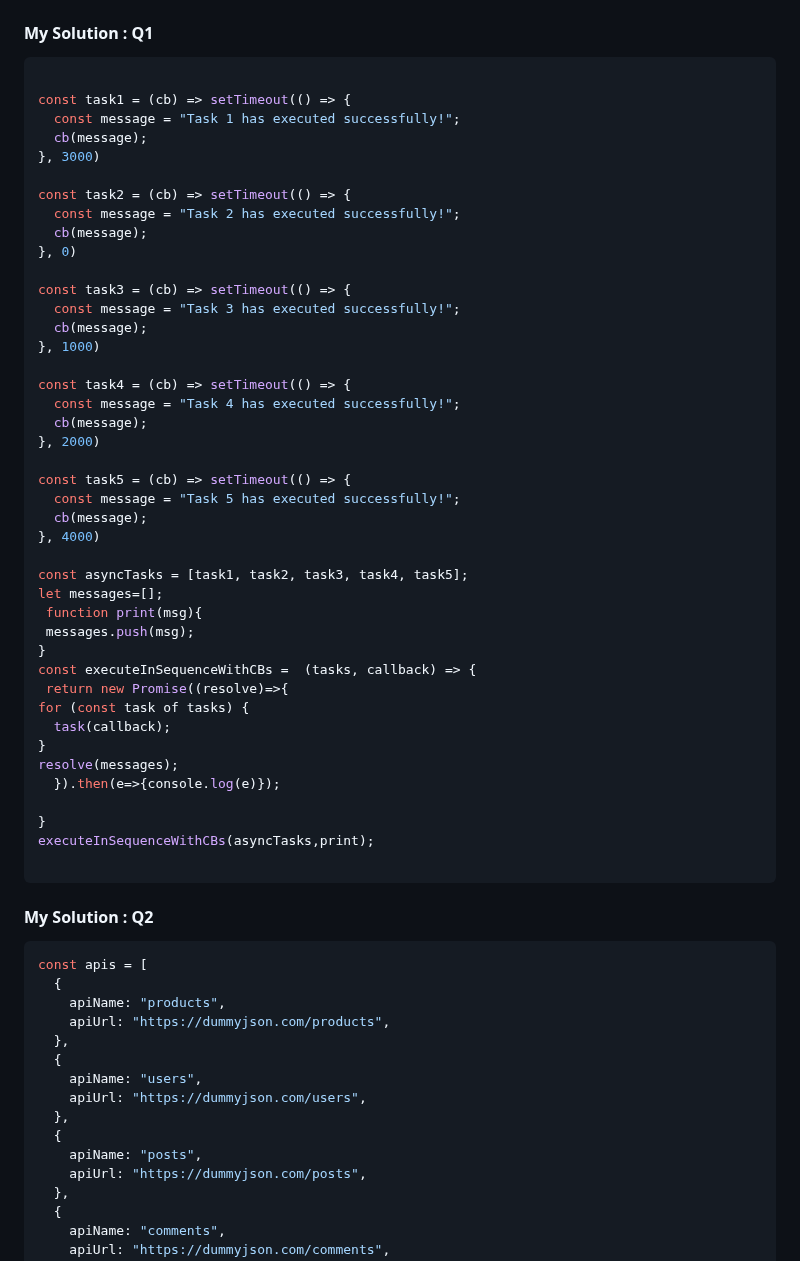
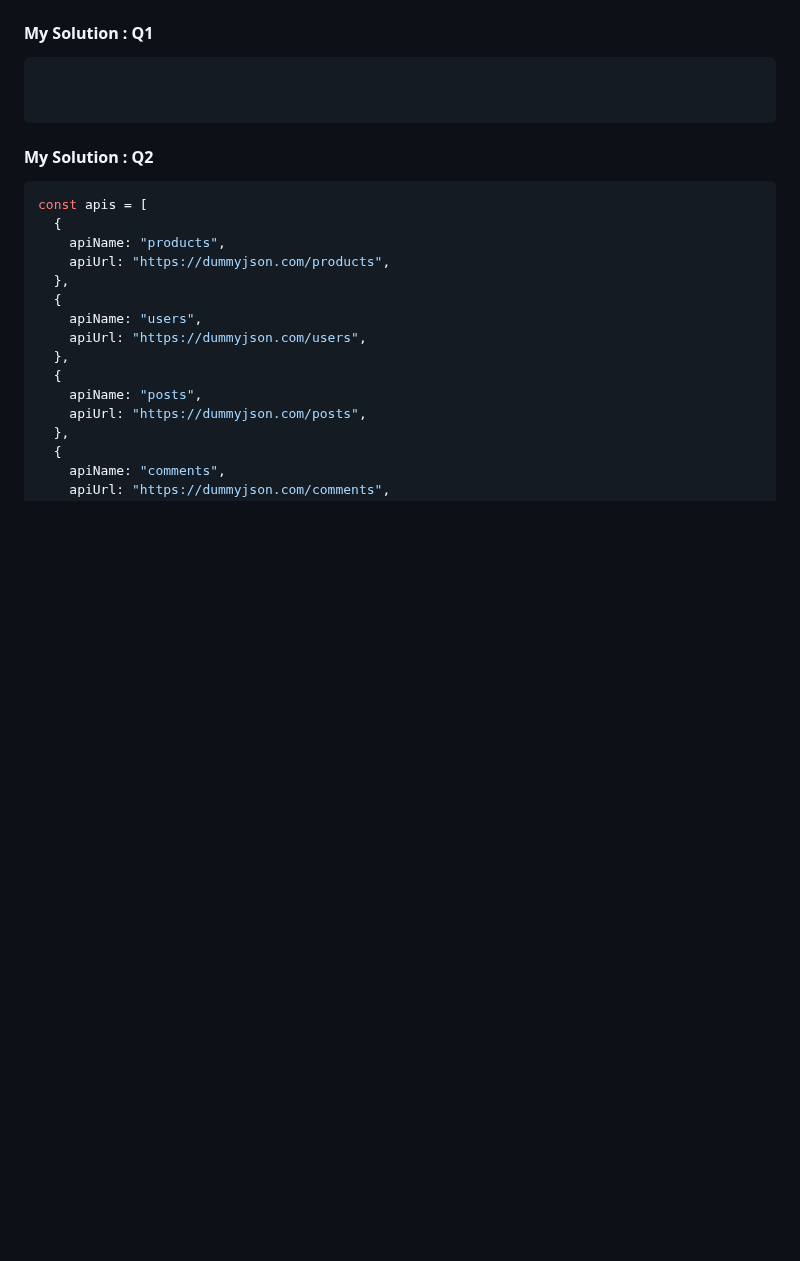
Before and after one commit to IsraaMShtayeh/Learning-Sprint-, a Markdown page: Day9.md, the part around the change. GitHub-like rendering; blank space fills up the shorter version.

````diff
--- a/Day9.md
+++ b/Day9.md
@@ -67,46 +67,6 @@ let prom1 = new Promise((resolve, reject)=>{
 #### My Solution : Q1
 ```javascript
 
-const task1 = (cb) => setTimeout(() => {
-  const message = "Task 1 has executed successfully!";
-  cb(message);
-}, 3000)
-
-const task2 = (cb) => setTimeout(() => {
-  const message = "Task 2 has executed successfully!";
-  cb(message);
-}, 0)
-
-const task3 = (cb) => setTimeout(() => {
-  const message = "Task 3 has executed successfully!";
-  cb(message);
-}, 1000)
-
-const task4 = (cb) => setTimeout(() => {
-  const message = "Task 4 has executed successfully!";
-  cb(message);
-}, 2000)
-
-const task5 = (cb) => setTimeout(() => {
-  const message = "Task 5 has executed successfully!";
-  cb(message);
-}, 4000)
-
-const asyncTasks = [task1, task2, task3, task4, task5];
-let messages=[];
- function print(msg){
- messages.push(msg);
-}
-const executeInSequenceWithCBs =  (tasks, callback) => {
- return new Promise((resolve)=>{
-for (const task of tasks) {
-  task(callback);
-}
-resolve(messages);
-  }).then(e=>{console.log(e)});
-
-}
-executeInSequenceWithCBs(asyncTasks,print);
 
 ```
 
````
